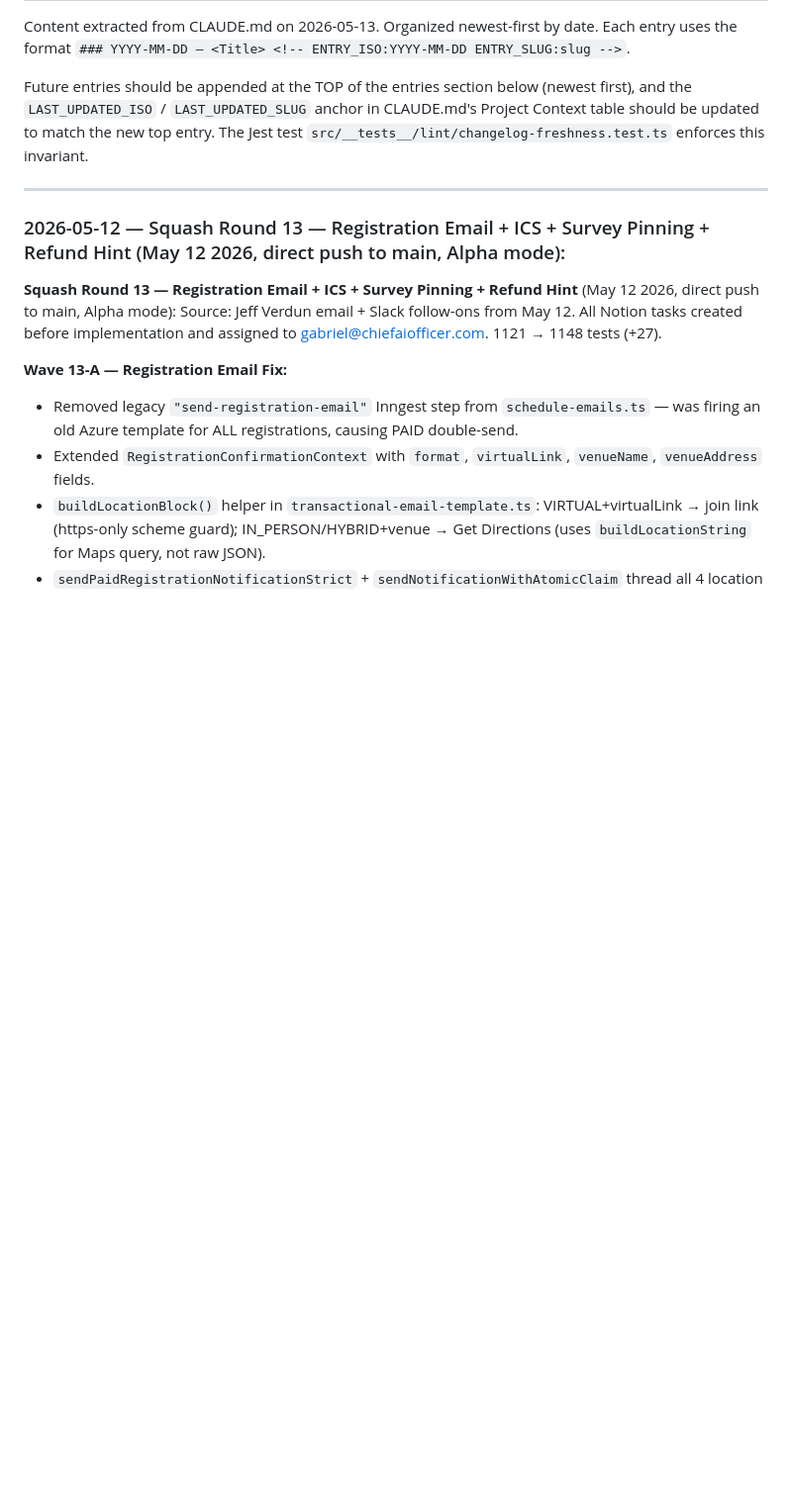
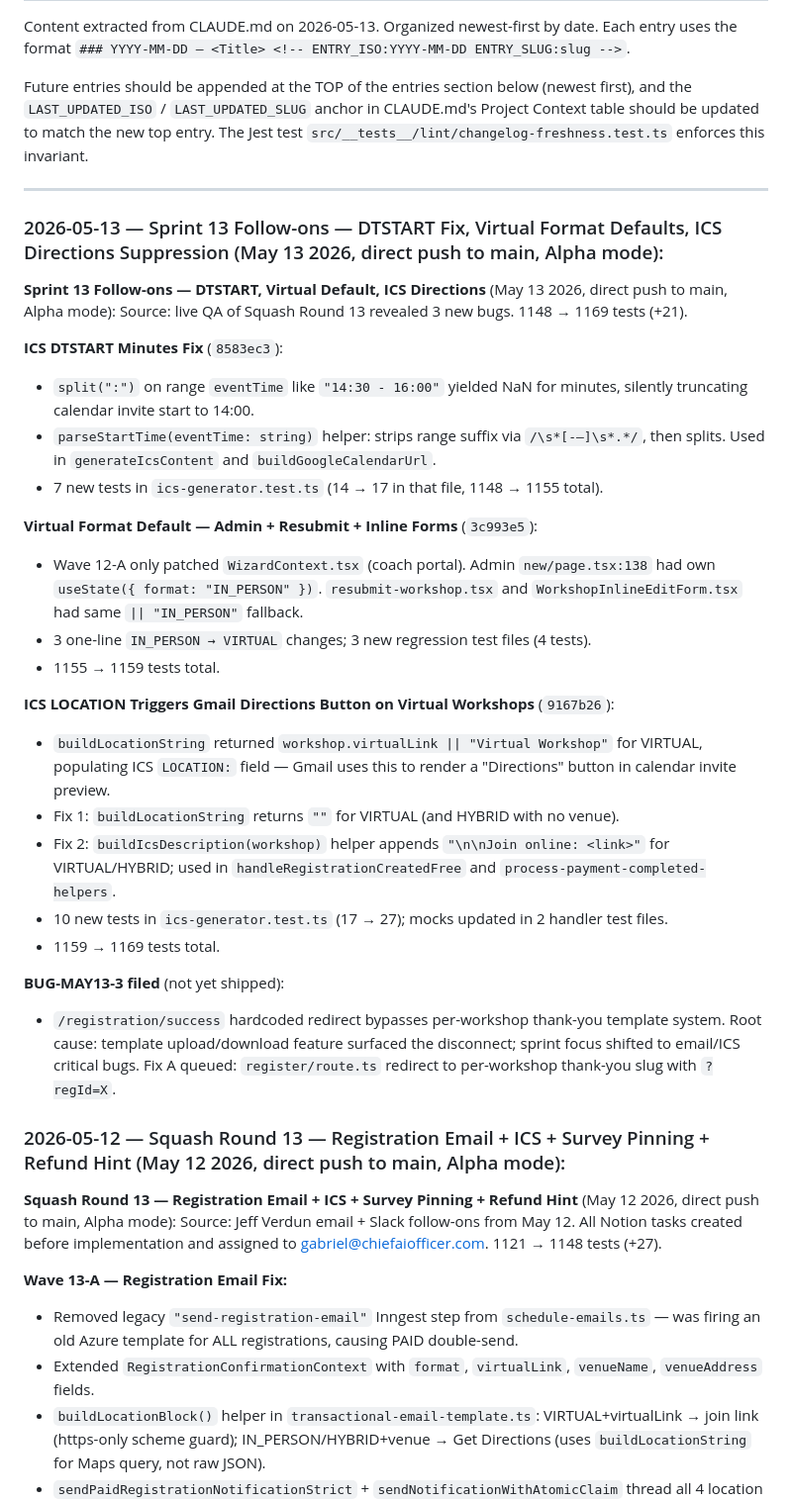
Before and after one commit to ChiefAI-Officer/Scaling-up-platform-v2, a Markdown page: plans/CHANGELOG.md, the part around the change. Shown at 99% size. Drawn GitHub-style; blank space fills up the shorter version.

Commit message:
docs(changelog): Sprint 13 follow-on entries (DTSTART, virtual defaults, ICS Directions)
Co-Authored-By: Claude Sonnet 4.6 <noreply@anthropic.com>

```diff
--- a/plans/CHANGELOG.md
+++ b/plans/CHANGELOG.md
@@ -5,6 +5,31 @@ Content extracted from CLAUDE.md on 2026-05-13. Organized newest-first by date.
 Future entries should be appended at the TOP of the entries section below (newest first), and the `LAST_UPDATED_ISO` / `LAST_UPDATED_SLUG` anchor in CLAUDE.md's Project Context table should be updated to match the new top entry. The Jest test `src/__tests__/lint/changelog-freshness.test.ts` enforces this invariant.
 
 ---
+
+### 2026-05-13 — Sprint 13 Follow-ons — DTSTART Fix, Virtual Format Defaults, ICS Directions Suppression (May 13 2026, direct push to main, Alpha mode): <!-- ENTRY_ISO:2026-05-13 ENTRY_SLUG:squash-round-13-followon -->
+
+**Sprint 13 Follow-ons — DTSTART, Virtual Default, ICS Directions** (May 13 2026, direct push to main, Alpha mode):
+Source: live QA of Squash Round 13 revealed 3 new bugs. 1148 → 1169 tests (+21).
+
+**ICS DTSTART Minutes Fix** (`8583ec3`):
+- `split(":")` on range `eventTime` like `"14:30 - 16:00"` yielded NaN for minutes, silently truncating calendar invite start to 14:00.
+- `parseStartTime(eventTime: string)` helper: strips range suffix via `/\s*[-–]\s*.*/`, then splits. Used in `generateIcsContent` and `buildGoogleCalendarUrl`.
+- 7 new tests in `ics-generator.test.ts` (14 → 17 in that file, 1148 → 1155 total).
+
+**Virtual Format Default — Admin + Resubmit + Inline Forms** (`3c993e5`):
+- Wave 12-A only patched `WizardContext.tsx` (coach portal). Admin `new/page.tsx:138` had own `useState({ format: "IN_PERSON" })`. `resubmit-workshop.tsx` and `WorkshopInlineEditForm.tsx` had same `|| "IN_PERSON"` fallback.
+- 3 one-line `IN_PERSON → VIRTUAL` changes; 3 new regression test files (4 tests).
+- 1155 → 1159 tests total.
+
+**ICS LOCATION Triggers Gmail Directions Button on Virtual Workshops** (`9167b26`):
+- `buildLocationString` returned `workshop.virtualLink || "Virtual Workshop"` for VIRTUAL, populating ICS `LOCATION:` field — Gmail uses this to render a "Directions" button in calendar invite preview.
+- Fix 1: `buildLocationString` returns `""` for VIRTUAL (and HYBRID with no venue).
+- Fix 2: `buildIcsDescription(workshop)` helper appends `"\n\nJoin online: <link>"` for VIRTUAL/HYBRID; used in `handleRegistrationCreatedFree` and `process-payment-completed-helpers`.
+- 10 new tests in `ics-generator.test.ts` (17 → 27); mocks updated in 2 handler test files.
+- 1159 → 1169 tests total.
+
+**BUG-MAY13-3 filed** (not yet shipped):
+- `/registration/success` hardcoded redirect bypasses per-workshop thank-you template system. Root cause: template upload/download feature surfaced the disconnect; sprint focus shifted to email/ICS critical bugs. Fix A queued: `register/route.ts` redirect to per-workshop thank-you slug with `?regId=X`.
 
 ### 2026-05-12 — Squash Round 13 — Registration Email + ICS + Survey Pinning + Refund Hint (May 12 2026, direct push to main, Alpha mode): <!-- ENTRY_ISO:2026-05-12 ENTRY_SLUG:squash-round-13 -->
 
```
